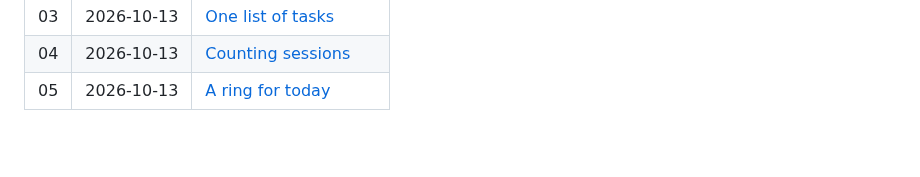
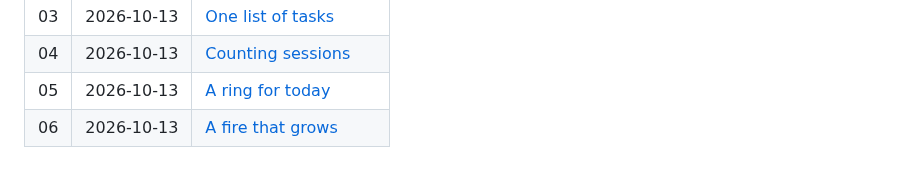
Before and after one commit to malikacodes/pomodoro-streamdeck, a Markdown page: journal/README.md, the part around the change. Rendered like a GitHub page; blank space fills up the shorter version.

Commit message:
Journal 06: a fire that grows

```diff
--- a/journal/README.md
+++ b/journal/README.md
@@ -12,3 +12,4 @@ second.
 | 03 | 2026-10-13 | [One list of tasks](03-one-list-of-tasks.md) |
 | 04 | 2026-10-13 | [Counting sessions](04-counting-sessions.md) |
 | 05 | 2026-10-13 | [A ring for today](05-a-ring-for-today.md) |
+| 06 | 2026-10-13 | [A fire that grows](06-a-fire-that-grows.md) |
```
Also changed, not shown: journal/06-a-fire-that-grows.md (added, +95 -0 lines), journal/assets/06-a-fire-that-grows/key.png (added).
